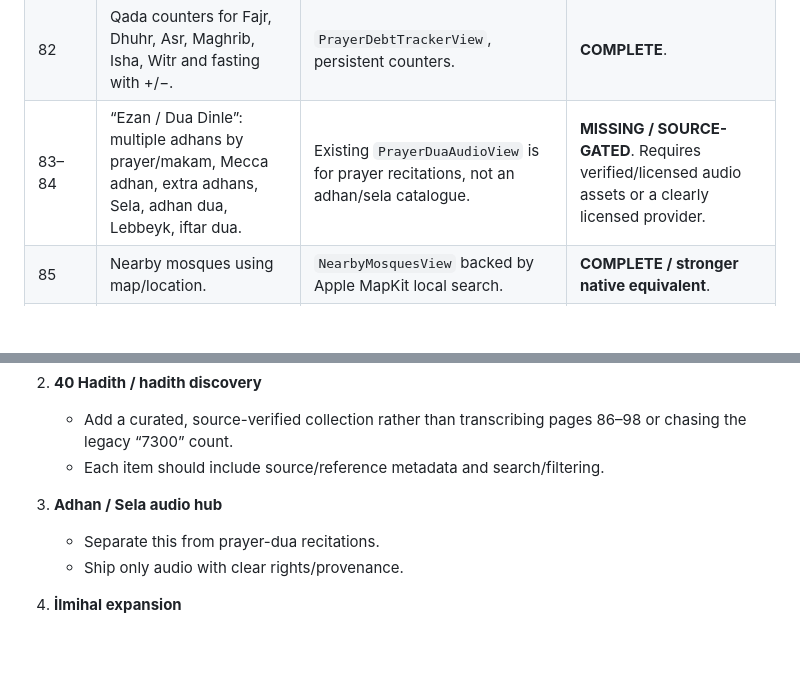
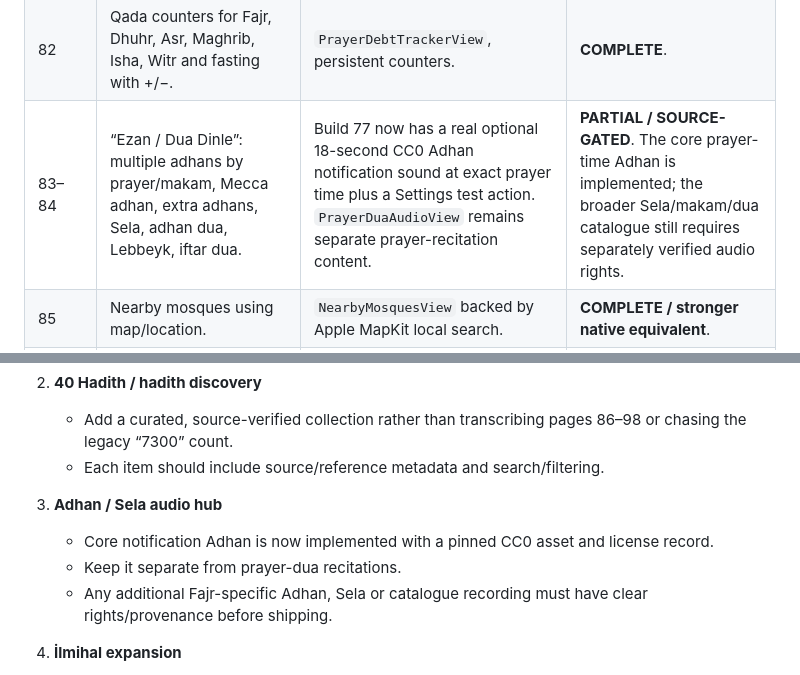
Before and after one commit to Achmed06/SalahPath-iOS, a Markdown page: qa/pdf-visual-structure-audit.md, 2 parts joined by grey strips. Rendered like a GitHub page; blank space fills up the shorter version.

Commit message:
Update strict PDF audit for implemented adhan core

```diff
--- a/qa/pdf-visual-structure-audit.md
+++ b/qa/pdf-visual-structure-audit.md
@@ -75,7 +75,7 @@ The audit is intentionally stricter than the earlier feature-only audit:
 | 80 | Yasin: Arabic text, Turkish reading, Turkish meaning, tafsir. | Full Quran reader plus Yasin/reference entry. | **PARTIAL** only if a dedicated tafsir mode is expected; Quran reading itself is complete. |
 | 81 | Tesbih counter with bead visual, count, audio/reset/settings. | `DhikrView` / `TasbihCounterView`. | **COMPLETE core use case**. |
 | 82 | Qada counters for Fajr, Dhuhr, Asr, Maghrib, Isha, Witr and fasting with +/−. | `PrayerDebtTrackerView`, persistent counters. | **COMPLETE**. |
-| 83–84 | “Ezan / Dua Dinle”: multiple adhans by prayer/makam, Mecca adhan, extra adhans, Sela, adhan dua, Lebbeyk, iftar dua. | Existing `PrayerDuaAudioView` is for prayer recitations, not an adhan/sela catalogue. | **MISSING / SOURCE-GATED**. Requires verified/licensed audio assets or a clearly licensed provider. |
+| 83–84 | “Ezan / Dua Dinle”: multiple adhans by prayer/makam, Mecca adhan, extra adhans, Sela, adhan dua, Lebbeyk, iftar dua. | Build 77 now has a real optional 18-second CC0 Adhan notification sound at exact prayer time plus a Settings test action. `PrayerDuaAudioView` remains separate prayer-recitation content. | **PARTIAL / SOURCE-GATED**. The core prayer-time Adhan is implemented; the broader Sela/makam/dua catalogue still requires separately verified audio rights. |
 | 85 | Nearby mosques using map/location. | `NearbyMosquesView` backed by Apple MapKit local search. | **COMPLETE / stronger native equivalent**. |
 | 86–98 | “40 Hadis”: long vertically scrolling set of 40 hadith cards with citations. | No dedicated Forty Hadith view found. | **MISSING / SOURCE-GATED**. Valuable addition only from verified hadith dataset; do not transcribe screenshots. |
 | 99–103 | Veda Hutbesi long text with A+/A−. | `FarewellSermonView` now exists and intentionally presents sourced core messages while explaining that the commonly circulated sermon is compiled from multiple reports. | **COMPLETE as a safer native learning view**, not a screenshot transcript. |
@@ -187,8 +187,9 @@ The current source contains and exposes these real views:
    - Each item should include source/reference metadata and search/filtering.
 
 3. **Adhan / Sela audio hub**
-   - Separate this from prayer-dua recitations.
-   - Ship only audio with clear rights/provenance.
+   - Core notification Adhan is now implemented with a pinned CC0 asset and license record.
+   - Keep it separate from prayer-dua recitations.
+   - Any additional Fajr-specific Adhan, Sela or catalogue recording must have clear rights/provenance before shipping.
 
 4. **İlmihal expansion**
    - Keep the native SalahPath presentation but extend the current condensed directory toward the useful hierarchy visible on pages 116–124.
```
